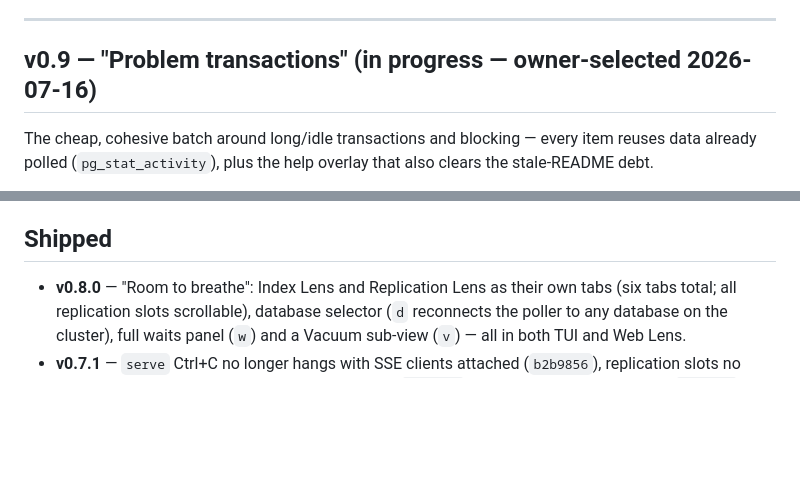
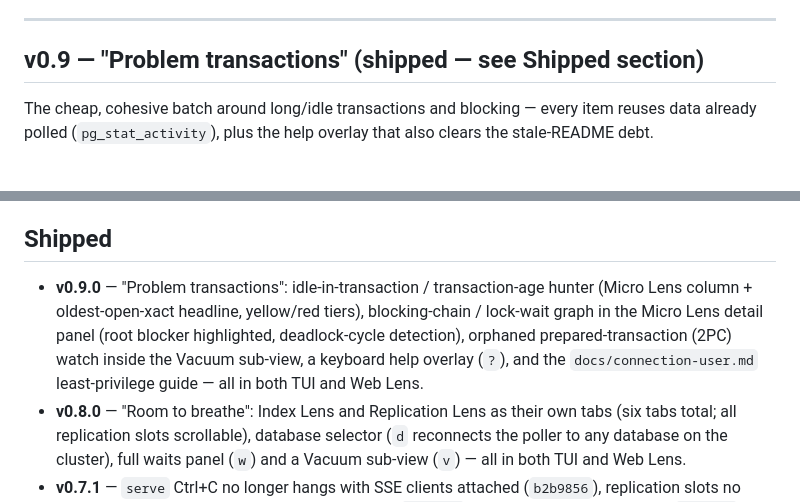
Before and after one commit to dog-hero/pg_lens, a Markdown page: ROADMAP.md, 2 parts joined by grey strips. GitHub-like rendering; blank space fills up the shorter version.

Commit message:
docs: roadmap for v0.9.0
Co-Authored-By: Claude Opus 4.8 <noreply@anthropic.com>

```diff
--- a/ROADMAP.md
+++ b/ROADMAP.md
@@ -8,7 +8,7 @@ section on release.
 
 ---
 
-## v0.9 — "Problem transactions" (in progress — owner-selected 2026-07-16)
+## v0.9 — "Problem transactions" (shipped — see Shipped section)
 
 The cheap, cohesive batch around long/idle transactions and blocking — every
 item reuses data already polled (`pg_stat_activity`), plus the help overlay
@@ -84,6 +84,13 @@ that also clears the stale-README debt.
 
 ## Shipped
 
+- **v0.9.0** — "Problem transactions": idle-in-transaction / transaction-age
+  hunter (Micro Lens column + oldest-open-xact headline, yellow/red tiers),
+  blocking-chain / lock-wait graph in the Micro Lens detail panel (root
+  blocker highlighted, deadlock-cycle detection), orphaned prepared-transaction
+  (2PC) watch inside the Vacuum sub-view, a keyboard help overlay (`?`), and
+  the `docs/connection-user.md` least-privilege guide — all in both TUI and
+  Web Lens.
 - **v0.8.0** — "Room to breathe": Index Lens and Replication Lens as their
   own tabs (six tabs total; all replication slots scrollable), database
   selector (`d` reconnects the poller to any database on the cluster), full
```
